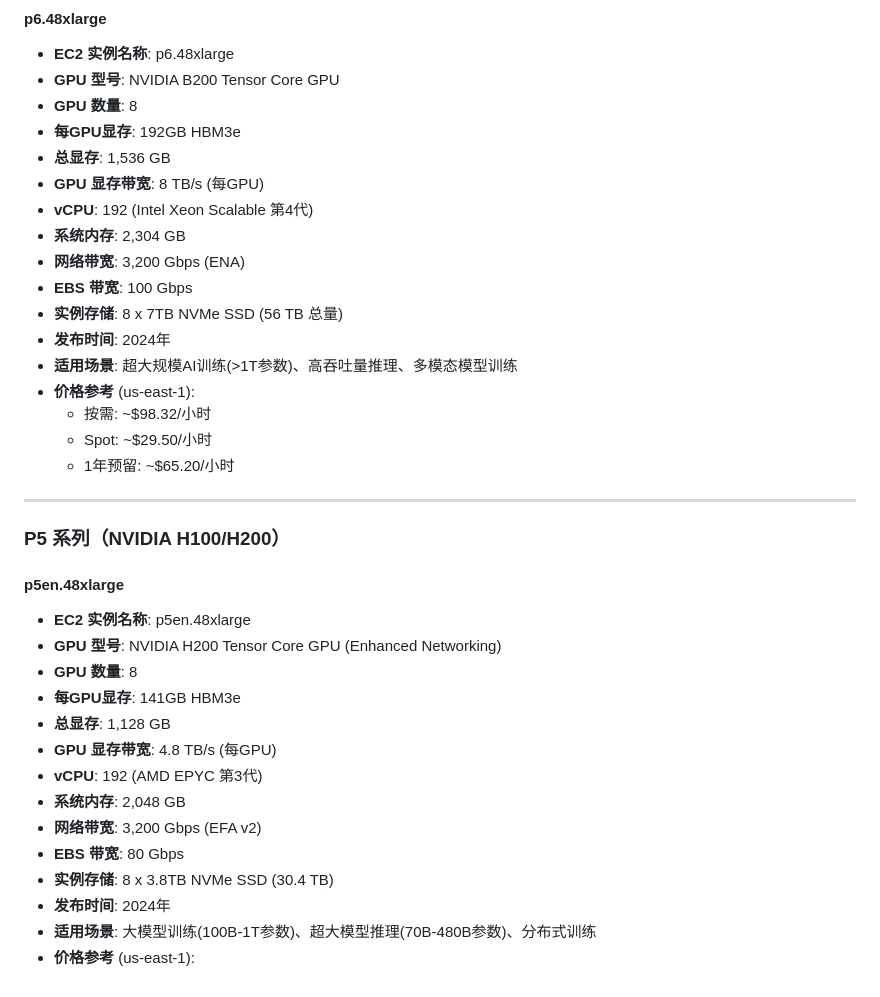
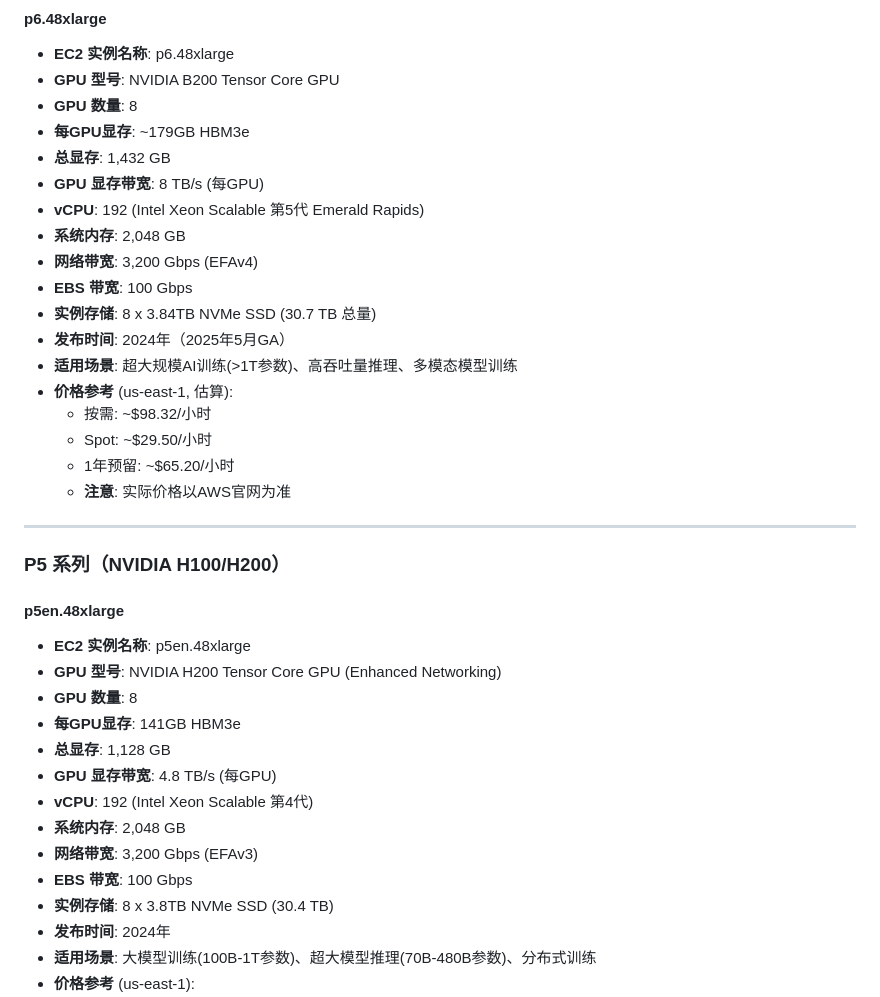
Before and after one commit to tsaol/aws-gpu, a Markdown page: gpu.md, the part around the change printed below. Rendered like a GitHub page.

```diff
--- a/gpu.md
+++ b/gpu.md
@@ -13,20 +13,21 @@
 - **EC2 实例名称**: p6.48xlarge
 - **GPU 型号**: NVIDIA B200 Tensor Core GPU
 - **GPU 数量**: 8
-- **每GPU显存**: 192GB HBM3e
-- **总显存**: 1,536 GB
+- **每GPU显存**: ~179GB HBM3e
+- **总显存**: 1,432 GB
 - **GPU 显存带宽**: 8 TB/s (每GPU)
-- **vCPU**: 192 (Intel Xeon Scalable 第4代)
-- **系统内存**: 2,304 GB
-- **网络带宽**: 3,200 Gbps (ENA)
+- **vCPU**: 192 (Intel Xeon Scalable 第5代 Emerald Rapids)
+- **系统内存**: 2,048 GB
+- **网络带宽**: 3,200 Gbps (EFAv4)
 - **EBS 带宽**: 100 Gbps
-- **实例存储**: 8 x 7TB NVMe SSD (56 TB 总量)
-- **发布时间**: 2024年
+- **实例存储**: 8 x 3.84TB NVMe SSD (30.7 TB 总量)
+- **发布时间**: 2024年（2025年5月GA）
 - **适用场景**: 超大规模AI训练(>1T参数)、高吞吐量推理、多模态模型训练
-- **价格参考** (us-east-1):
+- **价格参考** (us-east-1, 估算):
   - 按需: ~$98.32/小时
   - Spot: ~$29.50/小时
   - 1年预留: ~$65.20/小时
+  - **注意**: 实际价格以AWS官网为准
 
 ---
 
@@ -39,10 +40,10 @@
 - **每GPU显存**: 141GB HBM3e
 - **总显存**: 1,128 GB
 - **GPU 显存带宽**: 4.8 TB/s (每GPU)
-- **vCPU**: 192 (AMD EPYC 第3代)
+- **vCPU**: 192 (Intel Xeon Scalable 第4代)
 - **系统内存**: 2,048 GB
-- **网络带宽**: 3,200 Gbps (EFA v2)
-- **EBS 带宽**: 80 Gbps
+- **网络带宽**: 3,200 Gbps (EFAv3)
+- **EBS 带宽**: 100 Gbps
 - **实例存储**: 8 x 3.8TB NVMe SSD (30.4 TB)
 - **发布时间**: 2024年
 - **适用场景**: 大模型训练(100B-1T参数)、超大模型推理(70B-480B参数)、分布式训练
```
Also changed, not shown: other parts of gpu.md (+1 -34 lines).
